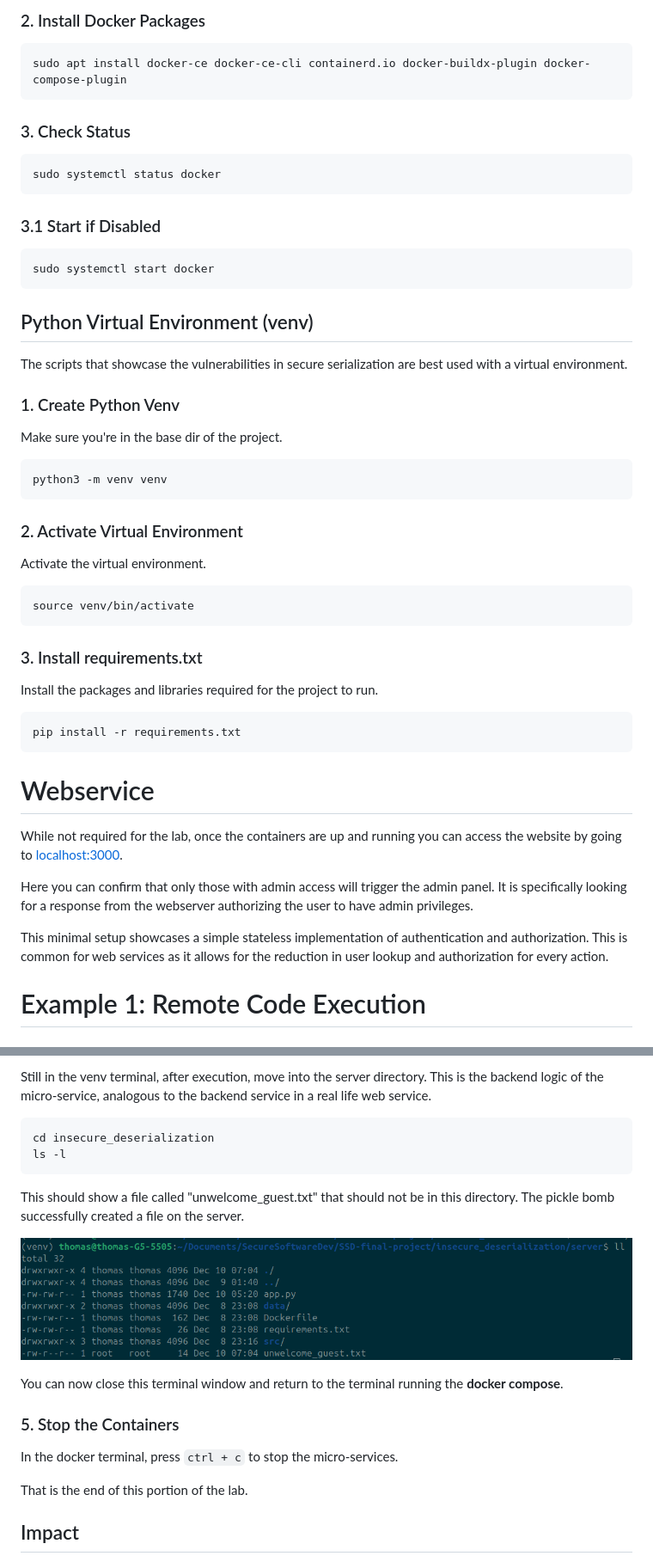
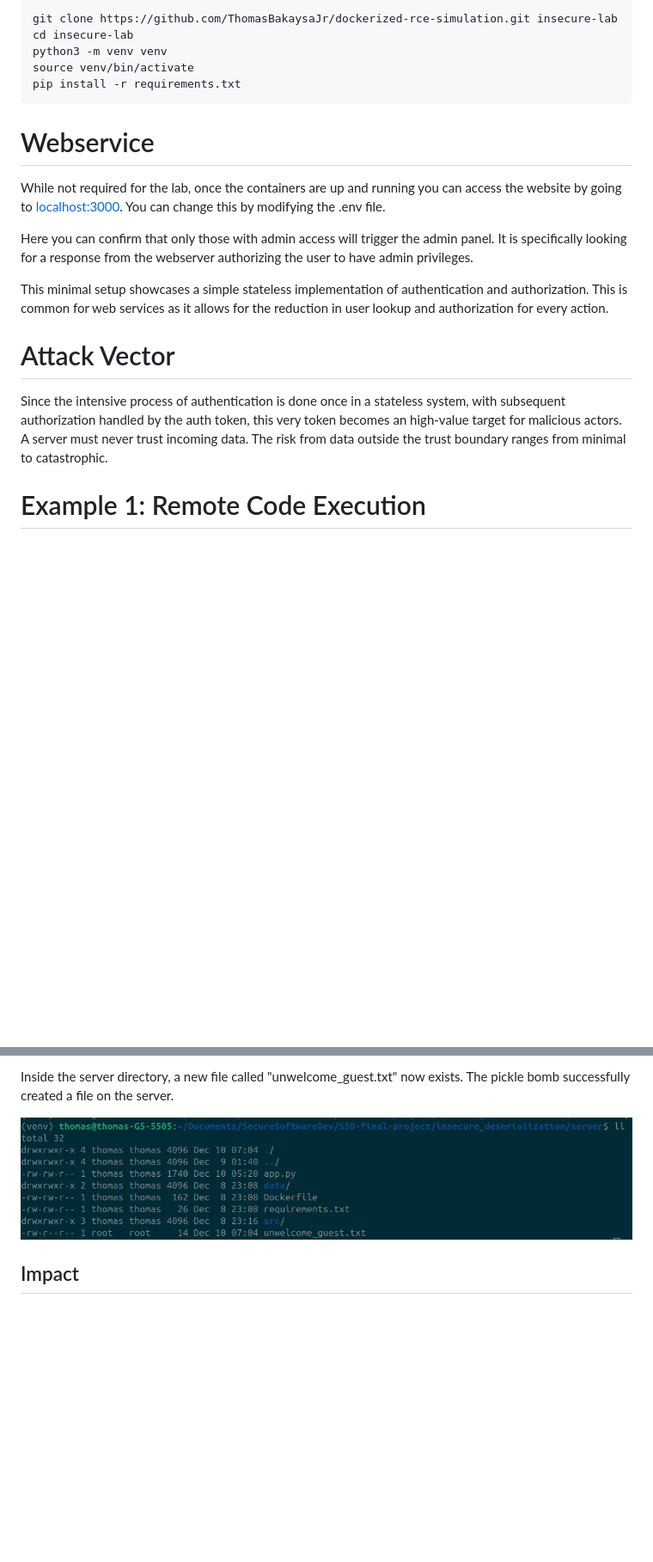
Before and after one commit to ThomasBakaysaJr/dockerized-rce-simulation, a Markdown page: README.md, 2 parts joined by grey strips. Shown at 86% size. Drawn GitHub-style; blank space fills up the shorter version.

````diff
--- a/README.md
+++ b/README.md
@@ -76,56 +87,22 @@ sudo apt update
-### 2. Install Docker Packages
-
-```bash
-sudo apt install docker-ce docker-ce-cli containerd.io docker-buildx-plugin docker-compose-plugin
-```
-
-### 3. Check Status
-
-```bash
-sudo systemctl status docker
-```
-
-### 3.1 Start if Disabled
-
-```bash
-sudo systemctl start docker
-```
-
-## Python Virtual Environment (venv)
-
-The scripts that showcase the vulnerabilities in secure serialization are best used with a virtual environment.
-
-### 1. Create Python Venv
-
-Make sure you're in the base dir of the project.
-
-```bash
+git clone https://github.com/ThomasBakaysaJr/dockerized-rce-simulation.git insecure-lab
+cd insecure-lab
 python3 -m venv venv
-```
-
-### 2. Activate Virtual Environment
-
-Activate the virtual environment.
-
-```bash
 source venv/bin/activate
-```
-
-### 3. Install requirements.txt
-
-Install the packages and libraries required for the project to run.
-
-```bash
 pip install -r requirements.txt
 ```
 
 # Webservice
 
-While not required for the lab, once the containers are up and running you can access the website by going to [localhost:3000](http://localhost:3000).
+While not required for the lab, once the containers are up and running you can access the website by going to [localhost:3000](http://localhost:3000). You can change this by modifying the .env file.
+
 
 Here you can confirm that only those with admin access will trigger the admin panel. It is specifically looking for a response from the webserver authorizing the user to have admin privileges.
 
 This minimal setup showcases a simple stateless implementation of authentication and authorization. This is common for web services as it allows for the reduction in user lookup and authorization for every action.
+
+# Attack Vector
+
+Since the intensive process of authentication is done once in a stateless system, with subsequent authorization handled by the auth token, this very token becomes an high-value target for malicious actors. A server must never trust incoming data. The risk from data outside the trust boundary ranges from minimal to catastrophic.
 
 # Example 1: Remote Code Execution
 
@@ -210,22 +151,7 @@ The script then sends this malicious package to the backend webserver through th
 
-Still in the venv terminal, after execution, move into the server directory. This is the backend logic of the micro-service, analogous to the backend service in a real life web service.
-
-```bash
-cd insecure_deserialization
-ls -l
-```
-
-This should show a file called "unwelcome_guest.txt" that should not be in this directory. The pickle bomb successfully created a file on the server.
+Inside the server directory, a new file called "unwelcome_guest.txt" now exists. The pickle bomb successfully created a file on the server.
 
 ![a directory with directories data, src and files app.py, Dockerfile and requirements.txt and unwelcome_guest.txt](images/pickle_bomb_after.png)
-
-You can now close this terminal window and return to the terminal running the **docker compose**.
-
-### 5. Stop the Containers
-
-In the docker terminal, press ```ctrl + c``` to stop the micro-services.
-
-That is the end of this portion of the lab.
 
 ## Impact
 
````
Also changed, not shown: other parts of README.md (+89 -207 lines).
